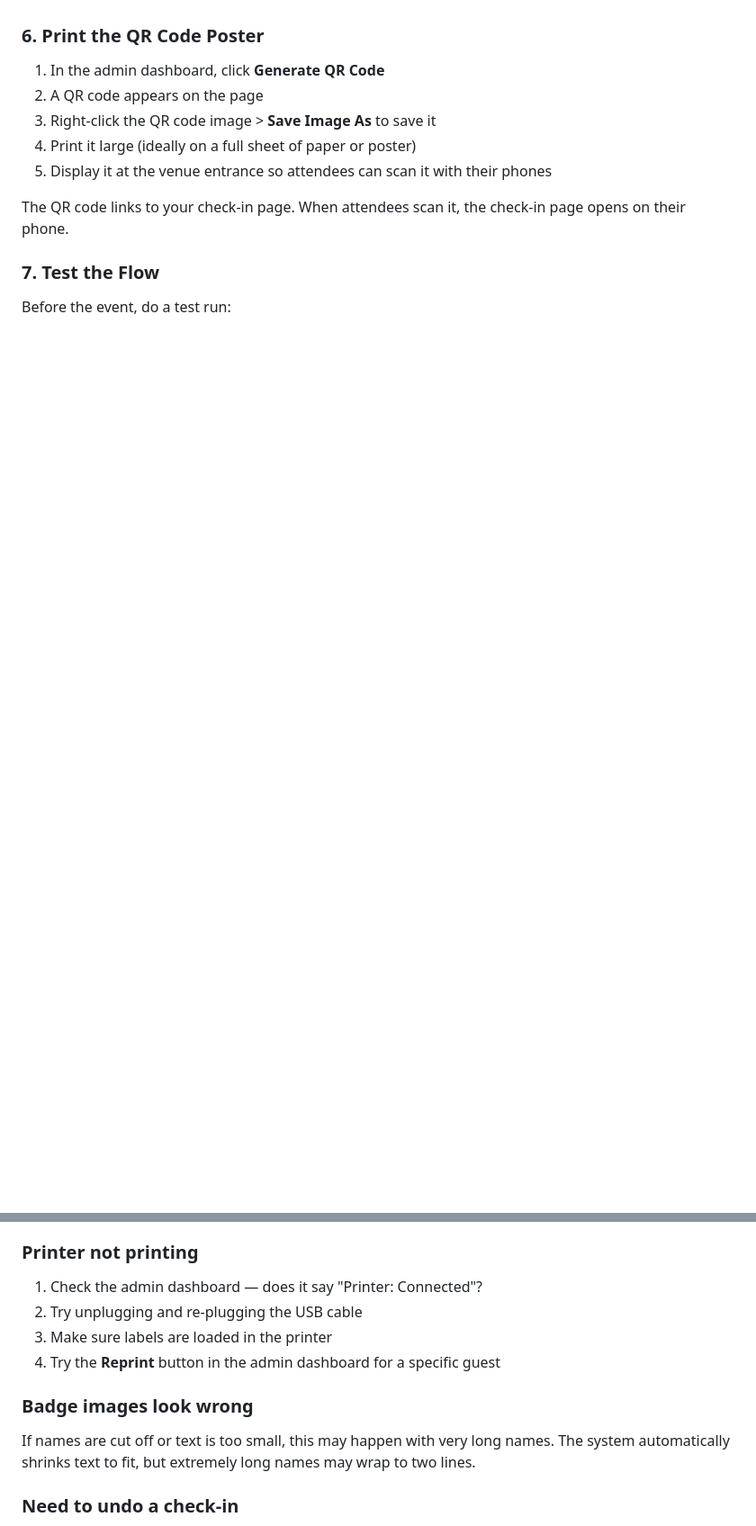
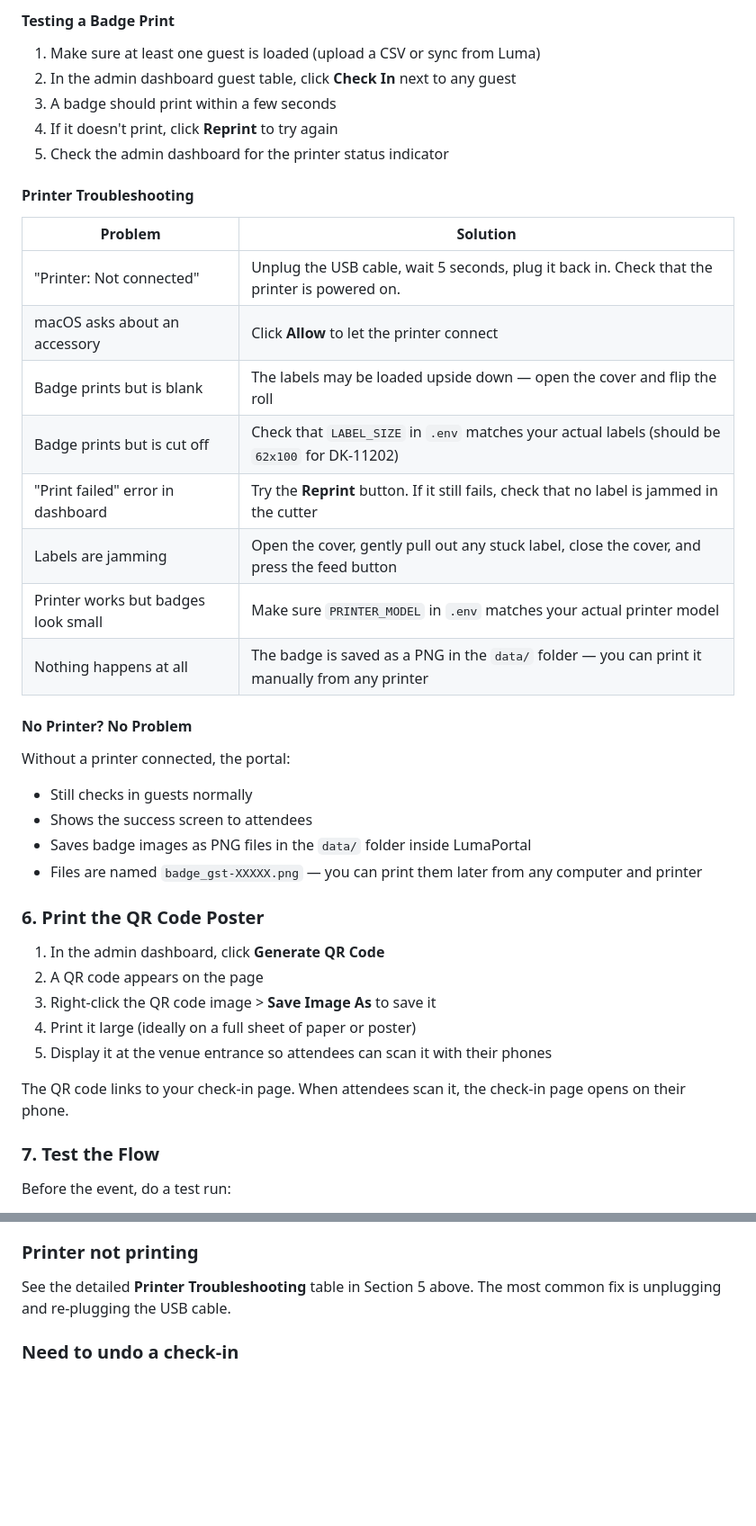
Before and after one commit to holzerjm/LumaPortal, a Markdown page: USER_GUIDE.md, 2 parts joined by grey strips. Shown at 90% size. Drawn GitHub-style; blank space fills up the shorter version.

```diff
--- a/USER_GUIDE.md
+++ b/USER_GUIDE.md
@@ -102,3 +152,31 @@ If you don't have a printer, the system still works — it just skips the badge
+#### Testing a Badge Print
+
+1. Make sure at least one guest is loaded (upload a CSV or sync from Luma)
+2. In the admin dashboard guest table, click **Check In** next to any guest
+3. A badge should print within a few seconds
+4. If it doesn't print, click **Reprint** to try again
+5. Check the admin dashboard for the printer status indicator
+
+#### Printer Troubleshooting
+
+| Problem | Solution |
+|---------|----------|
+| "Printer: Not connected" | Unplug the USB cable, wait 5 seconds, plug it back in. Check that the printer is powered on. |
+| macOS asks about an accessory | Click **Allow** to let the printer connect |
+| Badge prints but is blank | The labels may be loaded upside down — open the cover and flip the roll |
+| Badge prints but is cut off | Check that `LABEL_SIZE` in `.env` matches your actual labels (should be `62x100` for DK-11202) |
+| "Print failed" error in dashboard | Try the **Reprint** button. If it still fails, check that no label is jammed in the cutter |
+| Labels are jamming | Open the cover, gently pull out any stuck label, close the cover, and press the feed button |
+| Printer works but badges look small | Make sure `PRINTER_MODEL` in `.env` matches your actual printer model |
+| Nothing happens at all | The badge is saved as a PNG in the `data/` folder — you can print it manually from any printer |
+
+#### No Printer? No Problem
+
+Without a printer connected, the portal:
+- Still checks in guests normally
+- Shows the success screen to attendees
+- Saves badge images as PNG files in the `data/` folder inside LumaPortal
+- Files are named `badge_gst-XXXXX.png` — you can print them later from any computer and printer
 
 ### 6. Print the QR Code Poster
 
@@ -258,14 +336,7 @@ Make sure:
 
 ### Printer not printing
 
-1. Check the admin dashboard — does it say "Printer: Connected"?
-2. Try unplugging and re-plugging the USB cable
-3. Make sure labels are loaded in the printer
-4. Try the **Reprint** button in the admin dashboard for a specific guest
-
-### Badge images look wrong
-
-If names are cut off or text is too small, this may happen with very long names. The system automatically shrinks text to fit, but extremely long names may wrap to two lines.
+See the detailed **Printer Troubleshooting** table in Section 5 above. The most common fix is unplugging and re-plugging the USB cable.
 
 ### Need to undo a check-in
 
```
Also changed, not shown: other parts of USER_GUIDE.md (+56 -6 lines).
